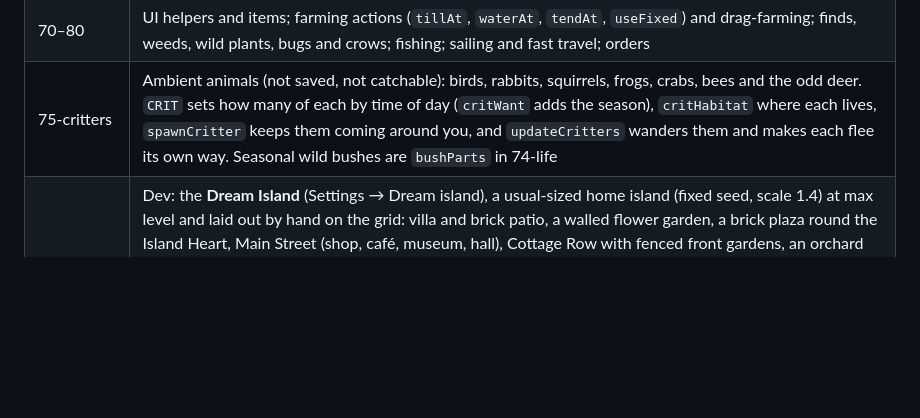
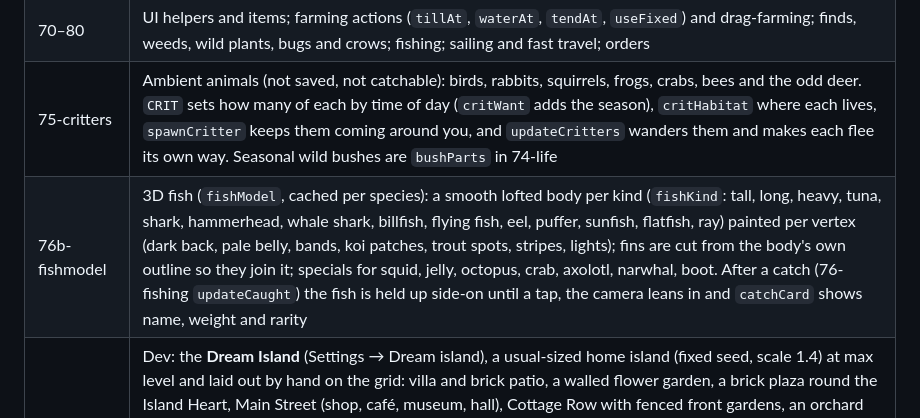
Before and after one commit to Kevin-Hall/island, a Markdown page: ARCHITECTURE.md, the part around the change. GitHub-like rendering; blank space fills up the shorter version.

Commit message:
Document the fish models and the catch display
Co-Authored-By: Claude Opus 5.5 <noreply@anthropic.com>
Claude-Session: https://claude.ai/code/session_01MBFx7fqtLpHJNB3BEhfpGX

```diff
--- a/ARCHITECTURE.md
+++ b/ARCHITECTURE.md
@@ -50,6 +50,7 @@ index.html            GENERATED. It's committed so the game stays a single file
 | 71b-toolfx | What tools leave behind: holes that open with each shovel stab and fill back in after a couple of minutes (`holeAt`, `digStab`), flung earth (`dirtFlick`), wood chips (`chips`), and felled trees that shudder, topple away from you, thump and bounce (`fellTree`, `updateFalls`). Tool swings themselves are keyframed in `TOOL_ANIM` (71-tools): `swingTool(onHit)` runs the effect at the strike, and `poseLean` leans the body into it |
 | 70–80 | UI helpers and items; farming actions (`tillAt`, `waterAt`, `tendAt`, `useFixed`) and drag-farming; finds, weeds, wild plants, bugs and crows; fishing; sailing and fast travel; orders |
 | 75-critters | Ambient animals (not saved, not catchable): birds, rabbits, squirrels, frogs, crabs, bees and the odd deer. `CRIT` sets how many of each by time of day (`critWant` adds the season), `critHabitat` where each lives, `spawnCritter` keeps them coming around you, and `updateCritters` wanders them and makes each flee its own way. Seasonal wild bushes are `bushParts` in 74-life |
+| 76b-fishmodel | 3D fish (`fishModel`, cached per species): a smooth lofted body per kind (`fishKind`: tall, long, heavy, tuna, shark, hammerhead, whale shark, billfish, flying fish, eel, puffer, sunfish, flatfish, ray) painted per vertex (dark back, pale belly, bands, koi patches, trout spots, stripes, lights); fins are cut from the body's own outline so they join it; specials for squid, jelly, octopus, crab, axolotl, narwhal, boot. After a catch (76-fishing `updateCaught`) the fish is held up side-on until a tap, the camera leans in and `catchCard` shows name, weight and rarity |
 | 89b-dream | Dev: the **Dream Island** (Settings → Dream island), a usual-sized home island (fixed seed, scale 1.4) at max level and laid out by hand on the grid: villa and brick patio, a walled flower garden, a brick plaza round the Island Heart, Main Street (shop, café, museum, hall), Cottage Row with fenced front gardens, an orchard and a decked tea garden by the pond, a two-field farm across the river with a row per crop in its legendary forms, a lake boardwalk, a beach lounge round a bonfire and a cliff-top lookout. `loadDream` backs up your save and reloads; `layDream` lays it all out once the land exists. Temporary: "Restore my save" brings your island back |
 | 89-acornfield (layout) | Dev: the hand-laid Acornfield island (Settings → Acornfield island), `scale` 2.6 (about ten times a usual home island's area). `loadAcornfield` backs up your save, sets a fixed seed and an island preset in `S.home` (`preset`, `scale`, `dockX`, `fire`, `tent`), and places the civic buildings and cottages (neighbour builds with a `roof` colour, drawn by `cottage` in 55-town); after the reload `layAcornfield` lays the path network, the square, gardens, farm, flower beds, campsite, lamps and the woods on the real land. `homeScale()` (40-world) lets the rest of the engine (island radius, neighbour spacing, cliffs, beach, dock search, lighthouse, flower density) follow a bigger home island |
 | 77-forage | Foraging: extra FINDS (mushroom, acorn, pinecone, berries, clover4, apple, clam, geode, oldcoin, truffle; dig spots and bubbles are non-enumerable), their sprites and models (`forageParts`), `forageSpawn` (by habitat, at dawn and through the day), `shakeTree`/`rustleBush` (tap a wild tree or bush without the axe), `digSpot` |
```
